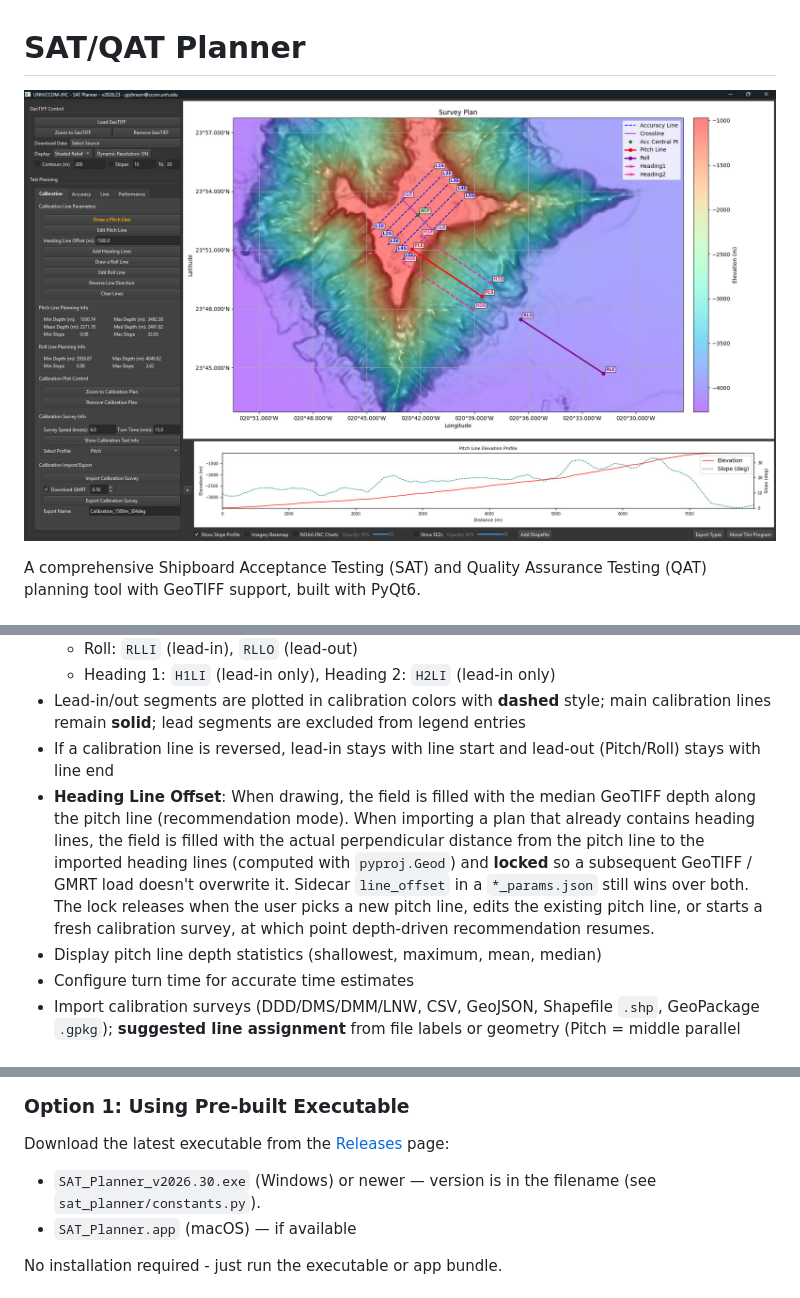
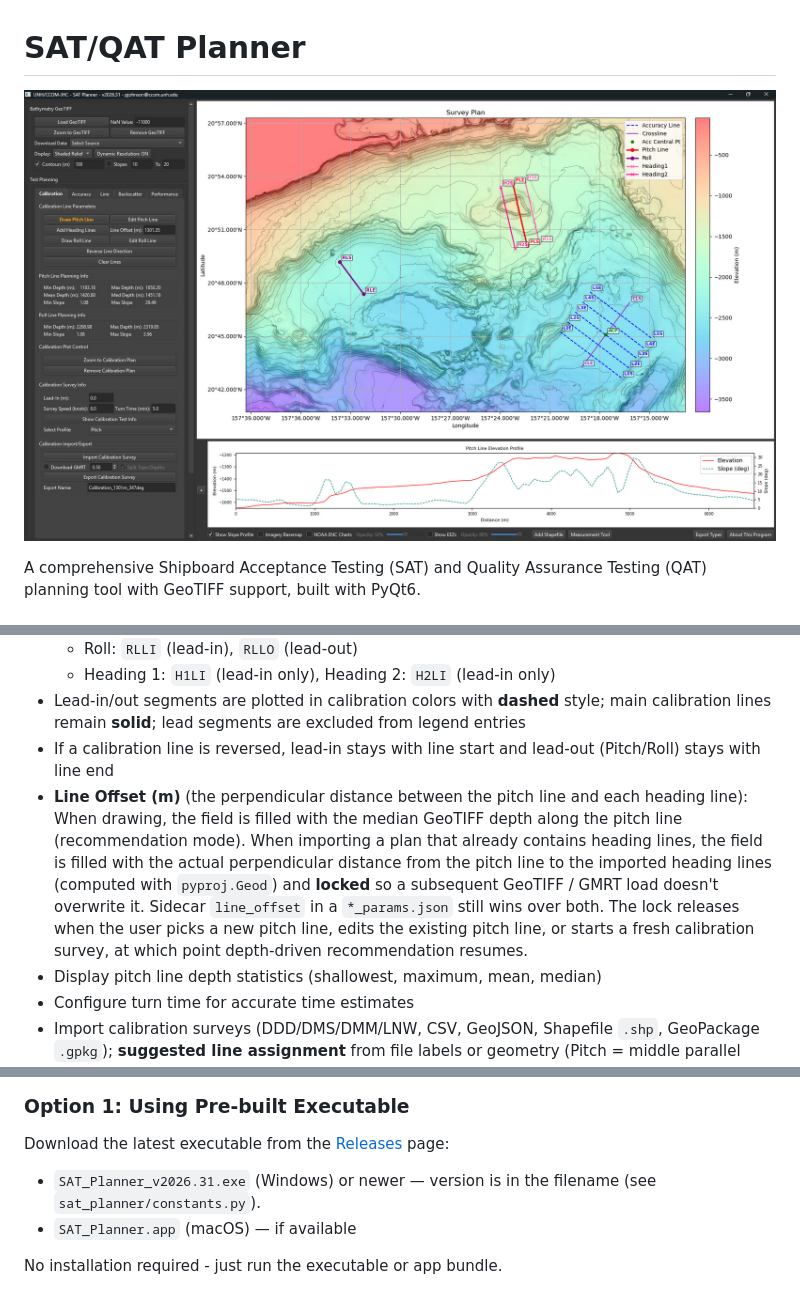
Before and after one commit to seamapper/SAT_Planner, a Markdown page: README.md, 3 parts joined by grey strips. Rendered like a GitHub page; pictures changed too: media/SAT_Planner.jpg.

Commit message:
Update the calibration layout.

```diff
--- a/README.md
+++ b/README.md
@@ -42,7 +42,7 @@ The SAT/QAT Planner is a desktop application designed for planning and visualizi
   - Heading 1: `H1LI` (lead-in only), Heading 2: `H2LI` (lead-in only)
 - Lead-in/out segments are plotted in calibration colors with **dashed** style; main calibration lines remain **solid**; lead segments are excluded from legend entries
 - If a calibration line is reversed, lead-in stays with line start and lead-out (Pitch/Roll) stays with line end
-- **Heading Line Offset**: When drawing, the field is filled with the median GeoTIFF depth along the pitch line (recommendation mode). When importing a plan that already contains heading lines, the field is filled with the actual perpendicular distance from the pitch line to the imported heading lines (computed with `pyproj.Geod`) and **locked** so a subsequent GeoTIFF / GMRT load doesn't overwrite it. Sidecar `line_offset` in a `*_params.json` still wins over both. The lock releases when the user picks a new pitch line, edits the existing pitch line, or starts a fresh calibration survey, at which point depth-driven recommendation resumes.
+- **Line Offset (m)** (the perpendicular distance between the pitch line and each heading line): When drawing, the field is filled with the median GeoTIFF depth along the pitch line (recommendation mode). When importing a plan that already contains heading lines, the field is filled with the actual perpendicular distance from the pitch line to the imported heading lines (computed with `pyproj.Geod`) and **locked** so a subsequent GeoTIFF / GMRT load doesn't overwrite it. Sidecar `line_offset` in a `*_params.json` still wins over both. The lock releases when the user picks a new pitch line, edits the existing pitch line, or starts a fresh calibration survey, at which point depth-driven recommendation resumes.
 - Display pitch line depth statistics (shallowest, maximum, mean, median)
 - Configure turn time for accurate time estimates
 - Import calibration surveys (DDD/DMS/DMM/LNW, CSV, GeoJSON, Shapefile `.shp`, GeoPackage `.gpkg`); **suggested line assignment** from file labels or geometry (Pitch = middle parallel line, Roll = non-parallel, Heading1/2 by file order); optional GMRT download after import (checkbox + buffer)
@@ -169,7 +169,7 @@ The application is organized as a package plus a launcher:
 ### Option 1: Using Pre-built Executable
 
 Download the latest executable from the [Releases](https://github.com/seamapper/SAT_Planner/releases) page:
-- `SAT_Planner_v2026.30.exe` (Windows) or newer — version is in the filename (see `sat_planner/constants.py`).
+- `SAT_Planner_v2026.31.exe` (Windows) or newer — version is in the filename (see `sat_planner/constants.py`).
 - `SAT_Planner.app` (macOS) — if available
 
 No installation required - just run the executable or app bundle.
```
Also changed, not shown: other parts of README.md (+3 -2 lines), 5 other files.
